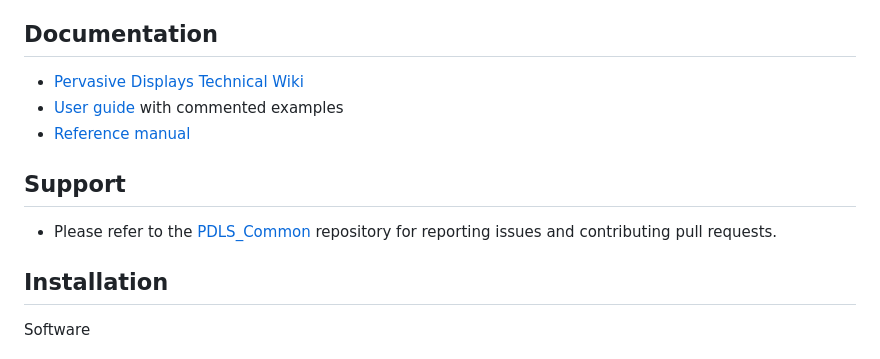
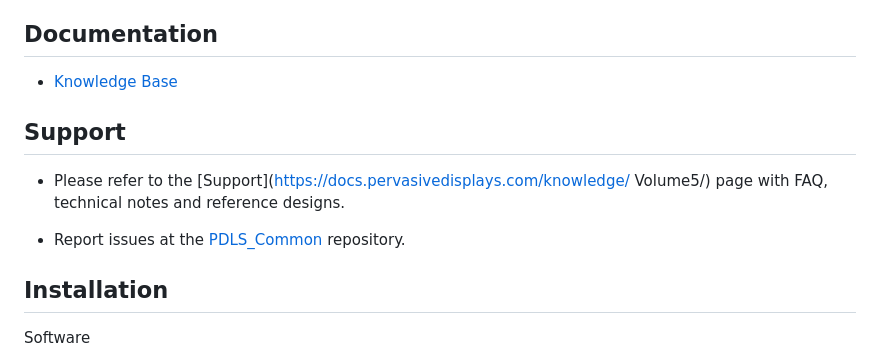
Before and after one commit to rei-vilo/PDLS_Common, a Markdown page: README.md, the part around one of its changes. Drawn GitHub-style.

Commit message:
Release 9.2.0

```diff
--- a/README.md
+++ b/README.md
@@ -19,13 +19,14 @@ The **PDLS_Common** library provides a light hardware abstraction layer with C-l
 
 ## Documentation
 
-* [Pervasive Displays Technical Wiki](https://docs.pervasivedisplays.com/)
-* [User guide](https://pdls.pervasivedisplays.com/userguide/index.html) with commented examples
-* [Reference manual](https://pdls.pervasivedisplays.com/reference/html/index.html)
+* [Knowledge Base](https://docs.pervasivedisplays.com/knwoledge/)
 
 ## Support
 
-* Please refer to the [PDLS_Common](https://github.com/rei-vilo/PDLS_Common/issues) repository for reporting issues and contributing pull requests.
+* Please refer to the [Support](https://docs.pervasivedisplays.com/knowledge/
+Volume5/) page with FAQ, technical notes and reference designs.
+
+* Report issues at the [PDLS_Common](https://github.com/pervasivedisplays/PDLS_Common/issues) repository.
 
 ## Installation
 
```
Also changed, not shown: other parts of README.md (+2 -2 lines), img/Logo_PDI_text_320.png (added), 3 other files.
